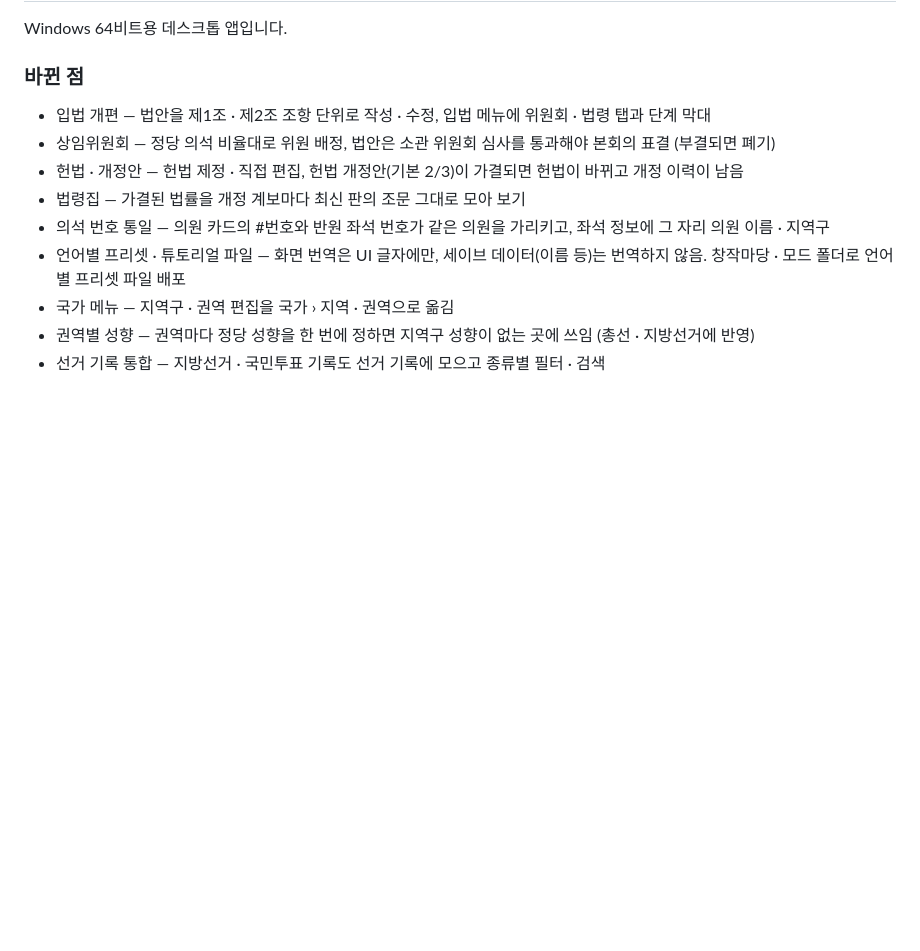
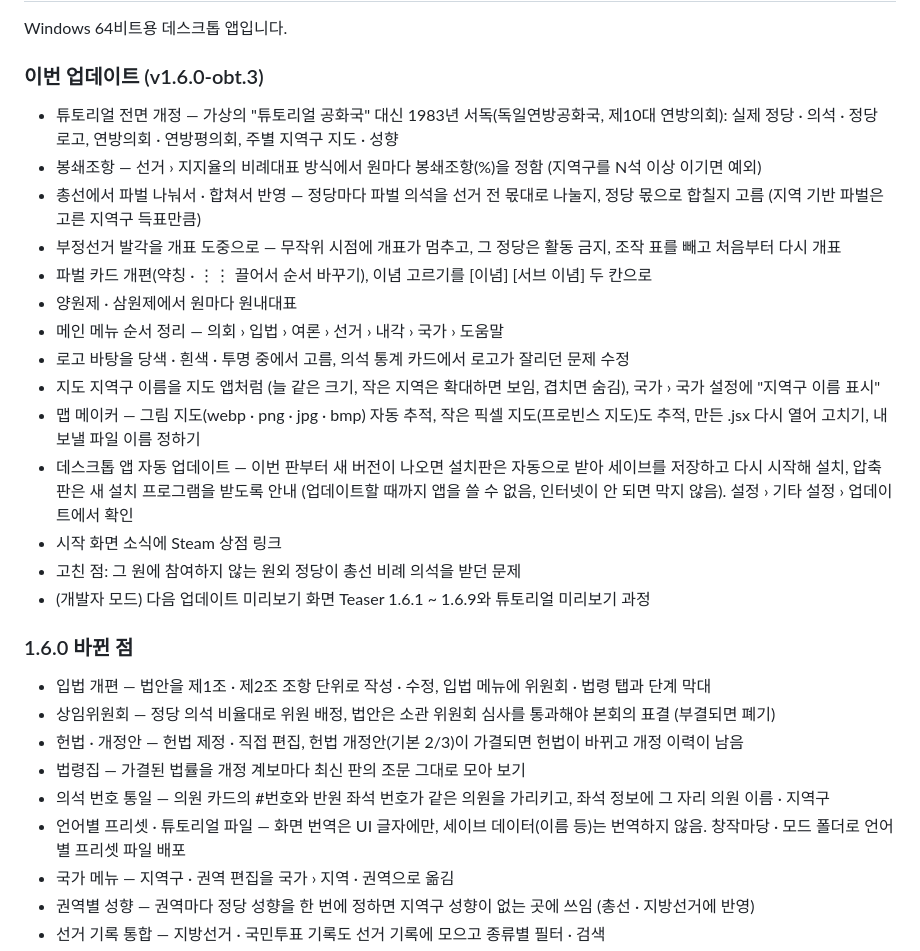
Before and after one commit to Jedidiah1926/parliament, a Markdown page: .github/release-notes.md, the part around the change. Drawn GitHub-style; blank space fills up the shorter version.

Commit message:
Release notes for v1.6.0-obt.3
Co-Authored-By: Claude Opus 5.5 <noreply@anthropic.com>
Claude-Session: https://claude.ai/code/session_01Qt5Mnvs41JYCxD1kPSm53a

```diff
--- a/.github/release-notes.md
+++ b/.github/release-notes.md
@@ -2,7 +2,23 @@
 
 Windows 64비트용 데스크톱 앱입니다.
 
-### 바뀐 점
+### 이번 업데이트 (v1.6.0-obt.3)
+- 튜토리얼 전면 개정 — 가상의 "튜토리얼 공화국" 대신 1983년 서독(독일연방공화국, 제10대 연방의회): 실제 정당 · 의석 · 정당 로고, 연방의회 · 연방평의회, 주별 지역구 지도 · 성향
+- 봉쇄조항 — 선거 › 지지율의 비례대표 방식에서 원마다 봉쇄조항(%)을 정함 (지역구를 N석 이상 이기면 예외)
+- 총선에서 파벌 나눠서 · 합쳐서 반영 — 정당마다 파벌 의석을 선거 전 몫대로 나눌지, 정당 몫으로 합칠지 고름 (지역 기반 파벌은 고른 지역구 득표만큼)
+- 부정선거 발각을 개표 도중으로 — 무작위 시점에 개표가 멈추고, 그 정당은 활동 금지, 조작 표를 빼고 처음부터 다시 개표
+- 파벌 카드 개편(약칭 · ⋮⋮ 끌어서 순서 바꾸기), 이념 고르기를 [이념] [서브 이념] 두 칸으로
+- 양원제 · 삼원제에서 원마다 원내대표
+- 메인 메뉴 순서 정리 — 의회 › 입법 › 여론 › 선거 › 내각 › 국가 › 도움말
+- 로고 바탕을 당색 · 흰색 · 투명 중에서 고름, 의석 통계 카드에서 로고가 잘리던 문제 수정
+- 지도 지역구 이름을 지도 앱처럼 (늘 같은 크기, 작은 지역은 확대하면 보임, 겹치면 숨김), 국가 › 국가 설정에 "지역구 이름 표시"
+- 맵 메이커 — 그림 지도(webp · png · jpg · bmp) 자동 추적, 작은 픽셀 지도(프로빈스 지도)도 추적, 만든 .jsx 다시 열어 고치기, 내보낼 파일 이름 정하기
+- 데스크톱 앱 자동 업데이트 — 이번 판부터 새 버전이 나오면 설치판은 자동으로 받아 세이브를 저장하고 다시 시작해 설치, 압축판은 새 설치 프로그램을 받도록 안내 (업데이트할 때까지 앱을 쓸 수 없음, 인터넷이 안 되면 막지 않음). 설정 › 기타 설정 › 업데이트에서 확인
+- 시작 화면 소식에 Steam 상점 링크
+- 고친 점: 그 원에 참여하지 않는 원외 정당이 총선 비례 의석을 받던 문제
+- (개발자 모드) 다음 업데이트 미리보기 화면 Teaser 1.6.1 ~ 1.6.9와 튜토리얼 미리보기 과정
+
+### 1.6.0 바뀐 점
 - 입법 개편 — 법안을 제1조 · 제2조 조항 단위로 작성 · 수정, 입법 메뉴에 위원회 · 법령 탭과 단계 막대
 - 상임위원회 — 정당 의석 비율대로 위원 배정, 법안은 소관 위원회 심사를 통과해야 본회의 표결 (부결되면 폐기)
 - 헌법 · 개정안 — 헌법 제정 · 직접 편집, 헌법 개정안(기본 2/3)이 가결되면 헌법이 바뀌고 개정 이력이 남음
```
